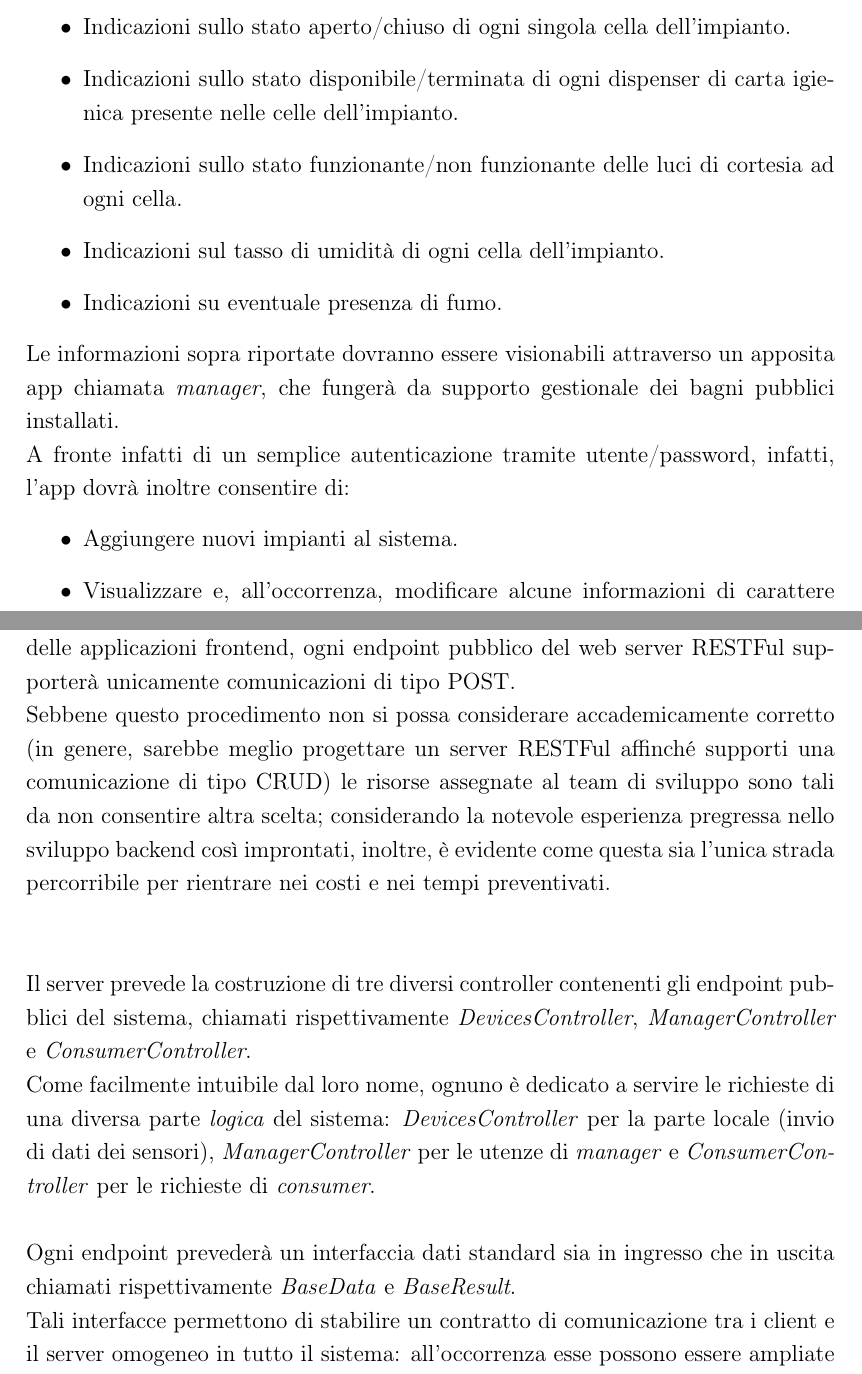
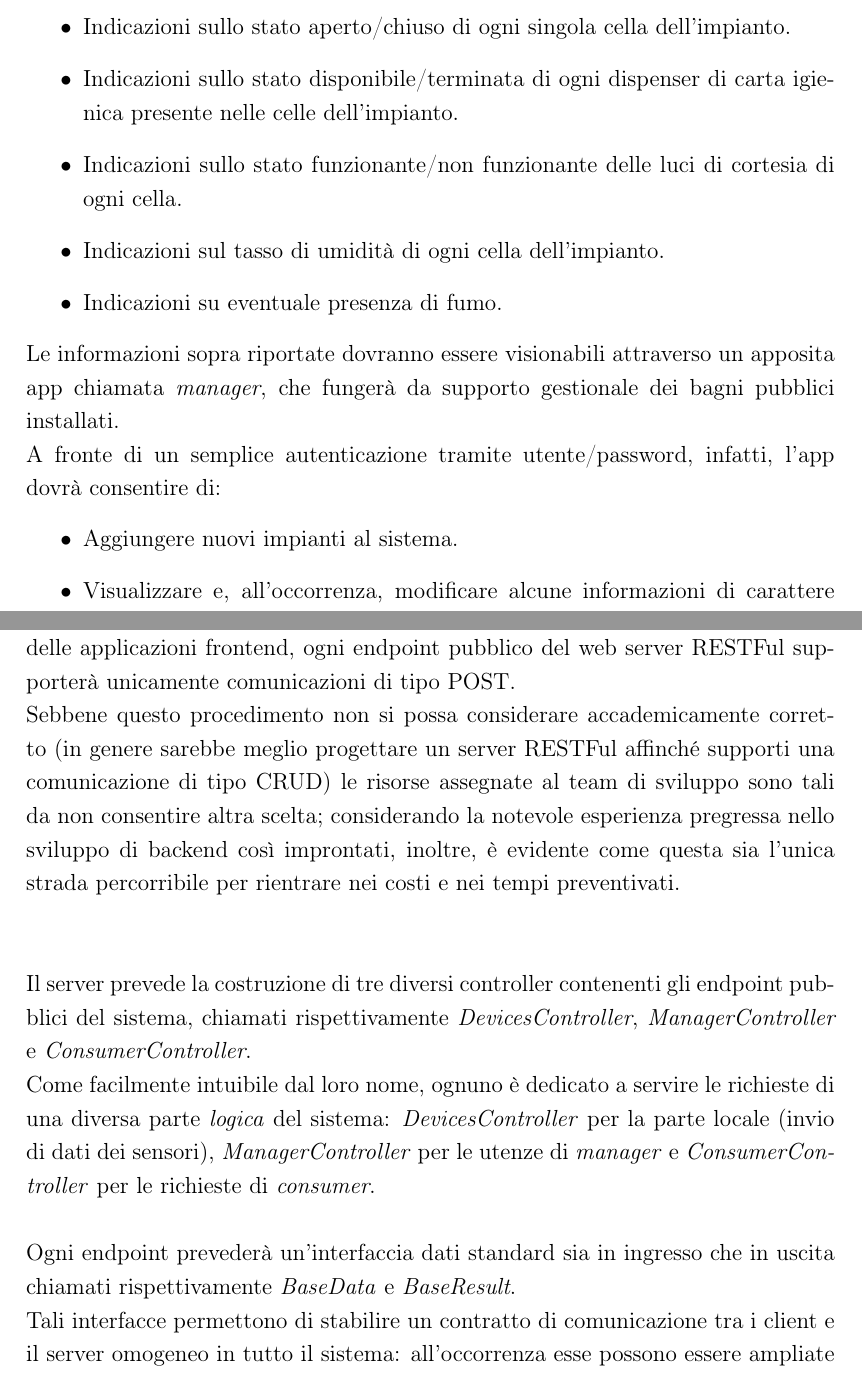
Before and after one commit to Luxor001/sctm1617-smart-public-restroom, a LaTeX document (report/report.tex): two parts of pages 6 and 27 of 50, joined at a grey line, cut so that both start at the same text. Compiled offline with pdfLaTeX.

Commit message:
Controllo ortografia e correzioni fino a 4.5

```diff
--- a/report/report.tex
+++ b/report/report.tex
@@ -278,12 +278,12 @@ Nel dettaglio ci si aspetta che un utente possa, dato uno specifico impianto, vi
 \item Indicazioni sul tasso di riempimento di ogni pattumiera presente, indicata in centesimi.
 \item Indicazioni sullo stato aperto/chiuso di ogni singola cella dell'impianto.
 \item Indicazioni sullo stato disponibile/terminata di ogni dispenser di carta igienica presente nelle celle dell'impianto.
-\item Indicazioni sullo stato funzionante/non funzionante delle luci di cortesia ad ogni cella.
+\item Indicazioni sullo stato funzionante/non funzionante delle luci di cortesia di ogni cella.
 \item Indicazioni sul tasso di umidità di ogni cella dell'impianto.
 \item Indicazioni su eventuale presenza di fumo.
 \end{itemize}
 Le informazioni sopra riportate dovranno essere visionabili attraverso un apposita app chiamata \textit{manager}, che fungerà da supporto gestionale dei bagni pubblici installati.\\
-A fronte infatti di un semplice autenticazione tramite utente/password, infatti, l'app dovrà inoltre consentire di:
+A fronte di un semplice autenticazione tramite utente/password, infatti, l'app dovrà consentire di:
 \begin{itemize}
 \item Aggiungere nuovi impianti al sistema.
 \item Visualizzare e, all'occorrenza, modificare alcune informazioni di carattere generale sui bagni pubblici installati, come ad esempio indirizzo, coordinate GPS e azienda di manutenzione assegnata.
@@ -539,12 +539,12 @@ Al termine di alcune considerazioni. il team di sviluppo scelto un DBMS i tipo N
 %parlare delle password hashate
 \subsubsection{Server RESTFul}
 A causa di una maggiore familiarità e compatibilità con le modalità di connessione delle applicazioni frontend, ogni endpoint pubblico del web server RESTFul supporterà unicamente comunicazioni di tipo POST.\\
-Sebbene questo procedimento non si possa considerare accademicamente corretto (in genere, sarebbe meglio progettare un server RESTFul affinché supporti una comunicazione di tipo CRUD) le risorse assegnate al team di sviluppo sono tali da non consentire altra scelta; considerando la notevole esperienza pregressa nello sviluppo backend così improntati, inoltre, è evidente come questa sia l'unica strada percorribile per rientrare nei costi e nei tempi preventivati.\\\\
+Sebbene questo procedimento non si possa considerare accademicamente corretto (in genere sarebbe meglio progettare un server RESTFul affinché supporti una comunicazione di tipo CRUD) le risorse assegnate al team di sviluppo sono tali da non consentire altra scelta; considerando la notevole esperienza pregressa nello sviluppo di backend così improntati, inoltre, è evidente come questa sia l'unica strada percorribile per rientrare nei costi e nei tempi preventivati.\\\\
 
 Il server prevede la costruzione di tre diversi controller contenenti gli endpoint pubblici del sistema, chiamati rispettivamente \textit{DevicesController}, \textit{ManagerController} e \textit{ConsumerController}.\\
 Come facilmente intuibile dal loro nome, ognuno è dedicato a servire le richieste di una diversa parte \textit{logica} del sistema: \textit{DevicesController} per la parte locale (invio di dati dei sensori), \textit{ManagerController} per le utenze di \textit{manager} e \textit{ConsumerController} per le richieste di \textit{consumer}.\\\\
 %TODO aggiungere uml!
-Ogni endpoint prevederà un interfaccia dati standard sia in ingresso che in uscita chiamati rispettivamente \textit{BaseData} e \textit{BaseResult}.\\
+Ogni endpoint prevederà un'interfaccia dati standard sia in ingresso che in uscita chiamati rispettivamente \textit{BaseData} e \textit{BaseResult}.\\
 Tali interfacce permettono di stabilire un contratto di comunicazione tra i client e il server omogeneo in tutto il sistema: all'occorrenza esse possono essere ampliate (attraverso ereditarietà) per supportare altri tipi di payload.\\
 A titolo di esempio, viene presentato \\\\%\textit{} :
 %TODO aggiungere uml di getRestroomsData che deriva da baseresult!
```
Also changed, not shown: report/report.tex (14 more changed lines).
